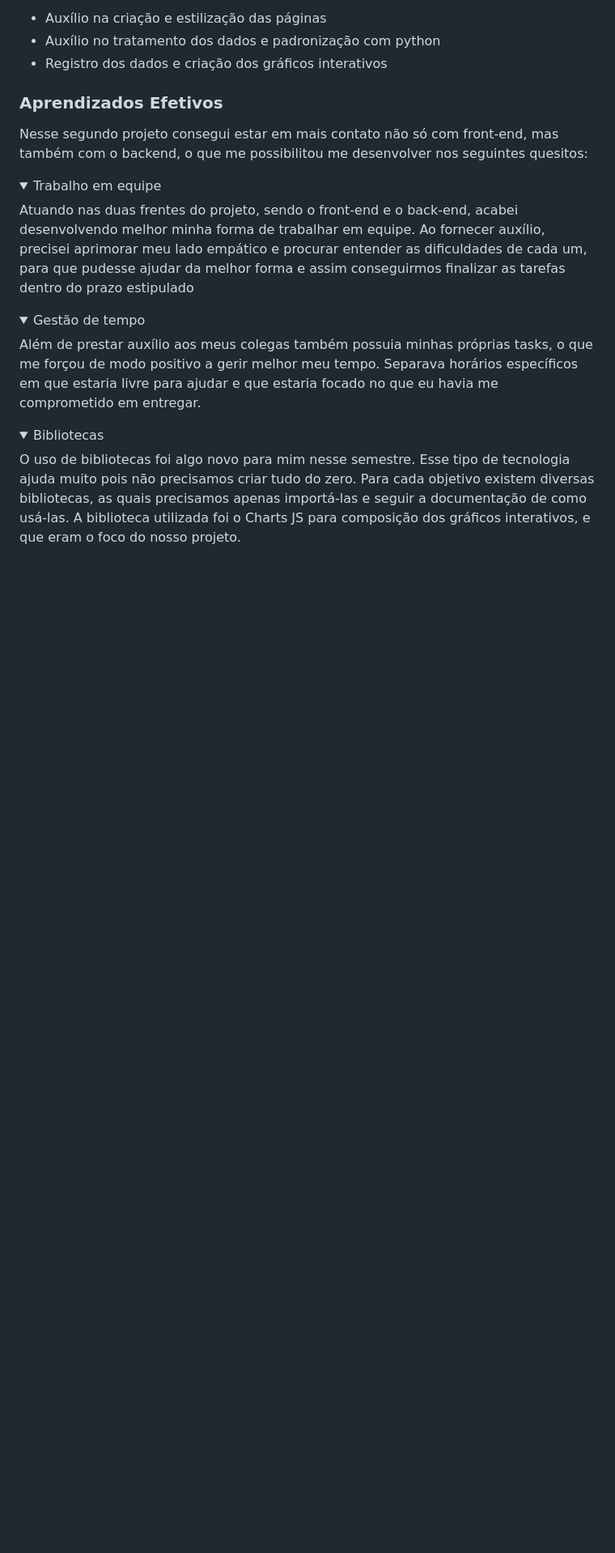
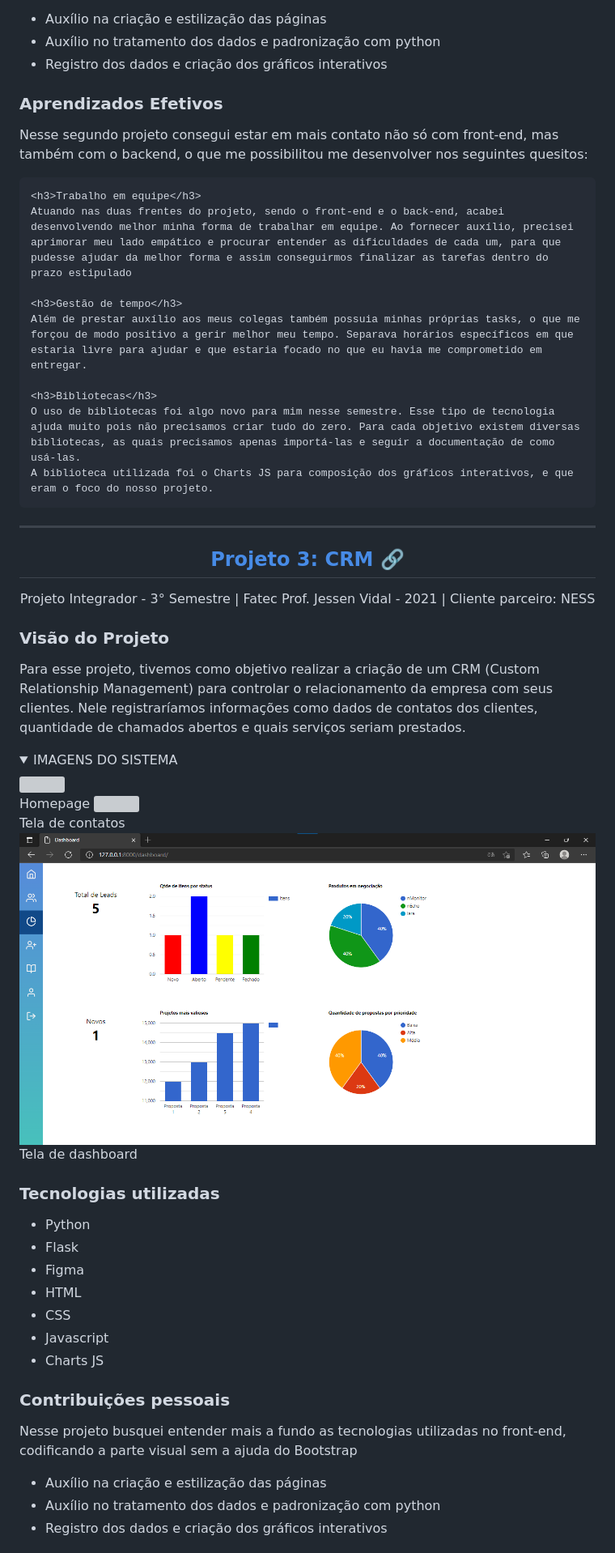
Before and after one commit to mvarocha/Bertoti, a Markdown page: metodologia da pesquisa cientifico tecnologica/readme.md, the part around the change printed below. Shown: that part at 81% size. Drawn GitHub-style; pictures changed too: metodologia da pesquisa cientifico tecnologica/images/P3_I3.png (added); folded sections open; blank space fills up the shorter version; grey boxes are pictures that could not be loaded.

```diff
--- a/metodologia da pesquisa cientifico tecnologica/readme.md
+++ b/metodologia da pesquisa cientifico tecnologica/readme.md
@@ -134,18 +127,52 @@ Ao longo do projeto auxiliei tanto os desenvolvedores da parte do front-end quan
 <h3><b> Aprendizados Efetivos </b></h3>
 
 Nesse segundo projeto consegui estar em mais contato não só com front-end, mas também com o backend, o que me possibilitou me desenvolver nos seguintes quesitos:
+
+    <h3>Trabalho em equipe</h3>
+    Atuando nas duas frentes do projeto, sendo o front-end e o back-end, acabei desenvolvendo melhor minha forma de trabalhar em equipe. Ao fornecer auxílio, precisei aprimorar meu lado empático e procurar entender as dificuldades de cada um, para que pudesse ajudar da melhor forma e assim conseguirmos finalizar as tarefas dentro do prazo estipulado
+
+    <h3>Gestão de tempo</h3>
+    Além de prestar auxílio aos meus colegas também possuia minhas próprias tasks, o que me forçou de modo positivo a gerir melhor meu tempo. Separava horários específicos em que estaria livre para ajudar e que estaria focado no que eu havia me comprometido em entregar.
+
+    <h3>Bibliotecas</h3>
+    O uso de bibliotecas foi algo novo para mim nesse semestre. Esse tipo de tecnologia ajuda muito pois não precisamos criar tudo do zero. Para cada objetivo existem diversas bibliotecas, as quais precisamos apenas importá-las e seguir a documentação de como usá-las.
+    A biblioteca utilizada foi o Charts JS para composição dos gráficos interativos, e que eram o foco do nosso projeto.
+
+
+---
+
+<h2 id="projeto3" align="center"><b><a href="https://github.com/Time-1-ADS/PROJETO-NESS" style="color: inherit; cursor: pointer;">Projeto 3: CRM</a> 🔗</b></h2>
+
+<p align="center">Projeto Integrador - 3° Semestre | Fatec Prof. Jessen Vidal - 2021 | Cliente parceiro: NESS</p>
+
+<h3><b> Visão do Projeto </b></h3>
+
+Para esse projeto, tivemos como objetivo realizar a criação de um CRM (Custom Relationship Management) para controlar o relacionamento da empresa com seus clientes. Nele registraríamos informações como dados de contatos dos clientes, quantidade de chamados abertos e quais serviços seriam prestados.
+
 <details>
-<summary>Trabalho em equipe</summary>
-Atuando nas duas frentes do projeto, sendo o front-end e o back-end, acabei desenvolvendo melhor minha forma de trabalhar em equipe. Ao fornecer auxílio, precisei aprimorar meu lado empático e procurar entender as dificuldades de cada um, para que pudesse ajudar da melhor forma e assim conseguirmos finalizar as tarefas dentro do prazo estipulado
+<summary>IMAGENS DO SISTEMA</summary>
+<img src="./images/P3_I2.jpg">
+<figcaption style="font-size: smaller;">Homepage</p>
+<img src="./images/P3_I1.jpg">
+<figcaption style="font-size: smaller;">Tela de contatos</p>
+<img src="./images/P3_I3.png">
+<figcaption style="font-size: smaller;">Tela de dashboard</p>
 </details>
 
-<details>
-<summary>Gestão de tempo</summary>
-Além de prestar auxílio aos meus colegas também possuia minhas próprias tasks, o que me forçou de modo positivo a gerir melhor meu tempo. Separava horários específicos em que estaria livre para ajudar e que estaria focado no que eu havia me comprometido em entregar.
-</details>
+<h3><b> Tecnologias utilizadas </b></h3>
 
-<details>
-<summary>Bibliotecas</summary>
-O uso de bibliotecas foi algo novo para mim nesse semestre. Esse tipo de tecnologia ajuda muito pois não precisamos criar tudo do zero. Para cada objetivo existem diversas bibliotecas, as quais precisamos apenas importá-las e seguir a documentação de como usá-las.
-A biblioteca utilizada foi o Charts JS para composição dos gráficos interativos, e que eram o foco do nosso projeto.
-</details>
+- Python
+- Flask
+- Figma
+- HTML
+- CSS
+- Javascript
+- Charts JS
+
+<h3><b> Contribuições pessoais </b></h3>
+
+Nesse projeto busquei entender mais a fundo as tecnologias utilizadas no front-end, codificando a parte visual sem a ajuda do Bootstrap
+- Auxílio na criação e estilização das páginas
+- Auxílio no tratamento dos dados e padronização com python
+- Registro dos dados e criação dos gráficos interativos
+
```
Also changed, not shown: other parts of metodologia da pesquisa cientifico tecnologica/readme.md (+24 -17 lines), 2 other files.
